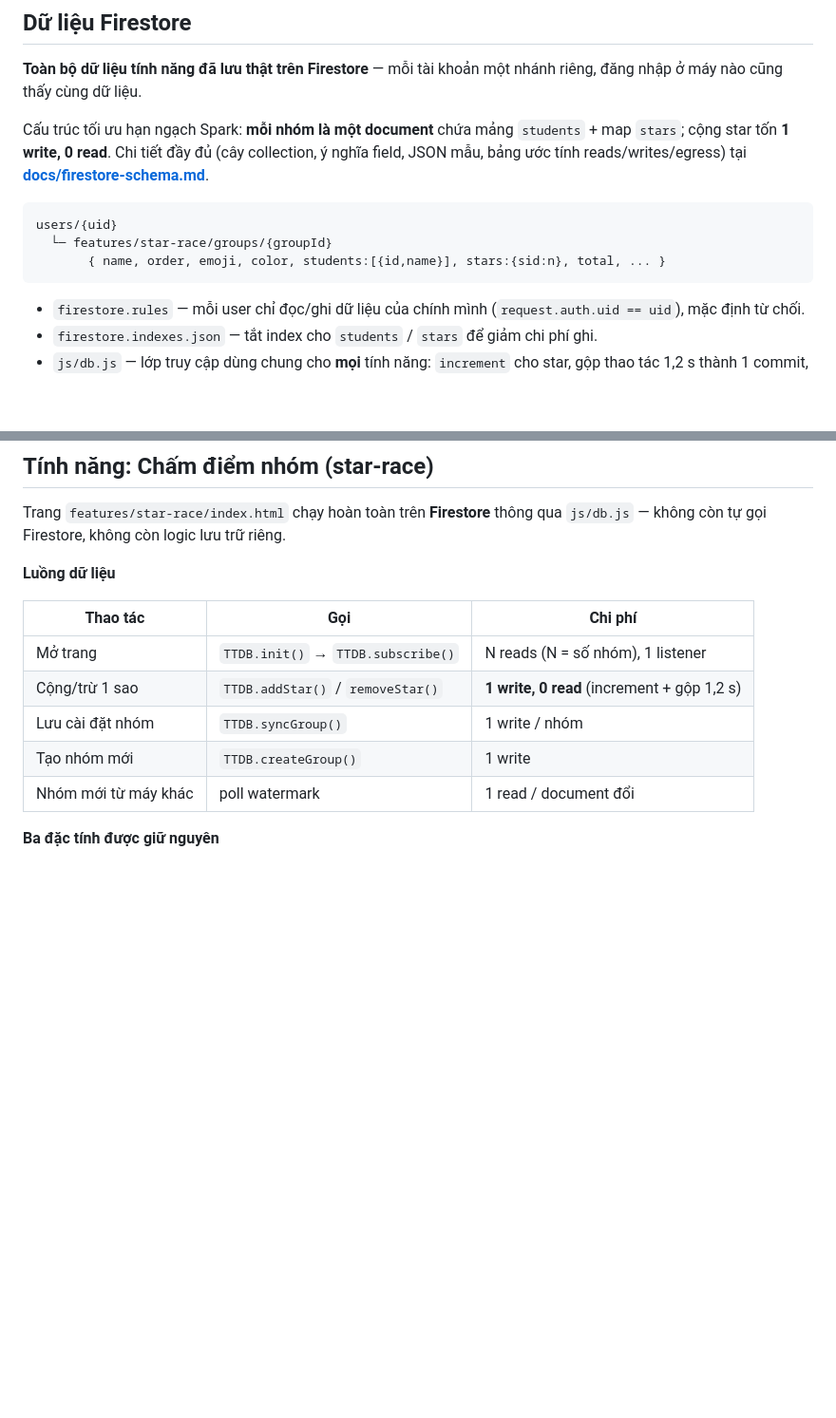
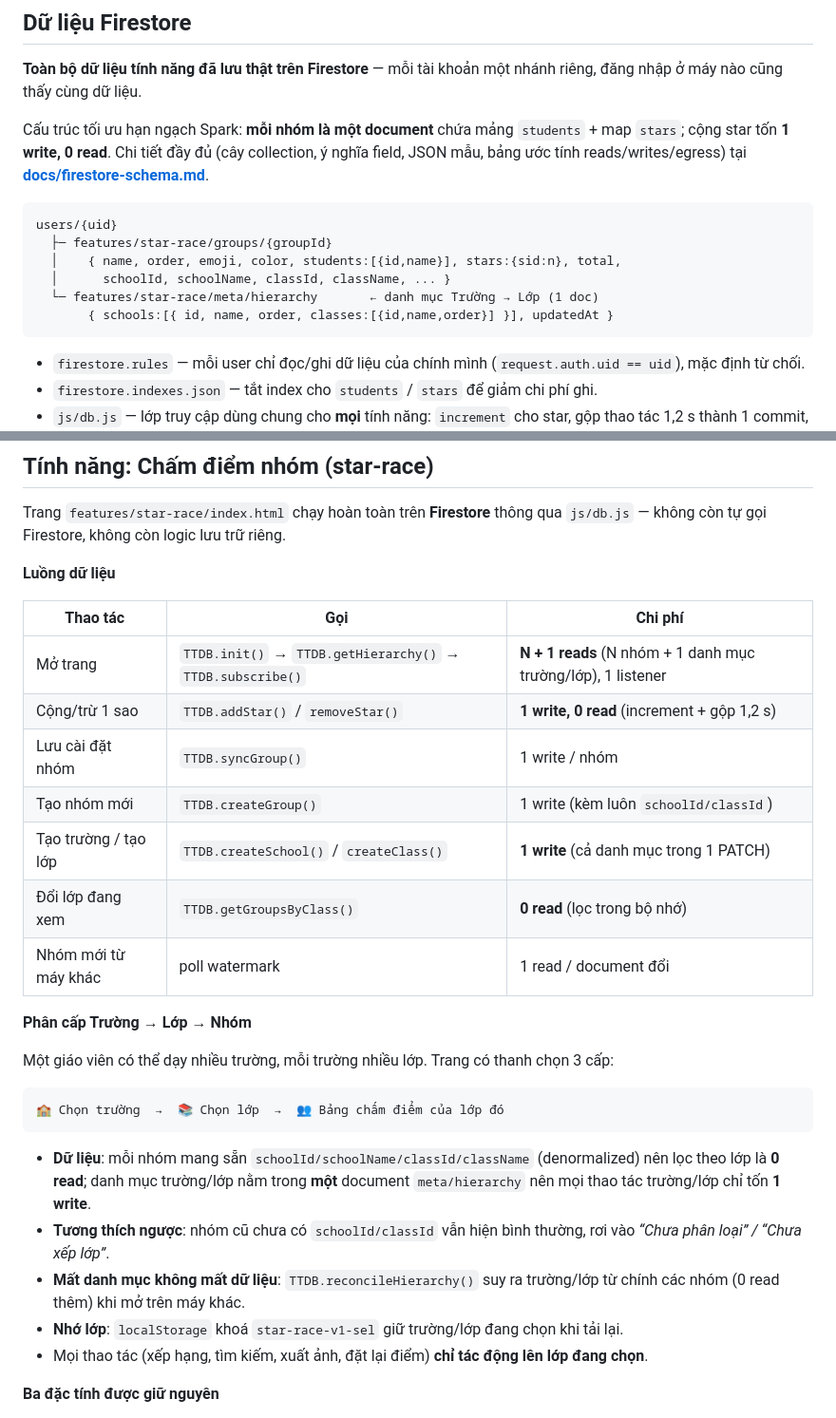
Before and after one commit to hkeyd-124/teachtool, a Markdown page: README.md, 2 parts joined by grey strips. Shown at 95% size. GitHub-like rendering; blank space fills up the shorter version.

Commit message:
docs(readme): cap nhat phan cap Truong -> Lop -> Nhom cho star-race

````diff
--- a/README.md
+++ b/README.md
@@ -15,8 +15,11 @@ bảng ước tính reads/writes/egress) tại **[docs/firestore-schema.md](docs
 
 ```
 users/{uid}
-  └─ features/star-race/groups/{groupId}
-       { name, order, emoji, color, students:[{id,name}], stars:{sid:n}, total, ... }
+  ├─ features/star-race/groups/{groupId}
+  │    { name, order, emoji, color, students:[{id,name}], stars:{sid:n}, total,
+  │      schoolId, schoolName, classId, className, ... }
+  └─ features/star-race/meta/hierarchy       ← danh mục Trường → Lớp (1 doc)
+       { schools:[{ id, name, order, classes:[{id,name,order}] }], updatedAt }
 ```
 
 - `firestore.rules` — mỗi user chỉ đọc/ghi dữ liệu của chính mình (`request.auth.uid == uid`), mặc định từ chối.
@@ -53,11 +56,31 @@ không còn tự gọi Firestore, không còn logic lưu trữ riêng.
 
 | Thao tác | Gọi | Chi phí |
 |---|---|---|
-| Mở trang | `TTDB.init()` → `TTDB.subscribe()` | N reads (N = số nhóm), 1 listener |
+| Mở trang | `TTDB.init()` → `TTDB.getHierarchy()` → `TTDB.subscribe()` | **N + 1 reads** (N nhóm + 1 danh mục trường/lớp), 1 listener |
 | Cộng/trừ 1 sao | `TTDB.addStar()` / `removeStar()` | **1 write, 0 read** (increment + gộp 1,2 s) |
 | Lưu cài đặt nhóm | `TTDB.syncGroup()` | 1 write / nhóm |
-| Tạo nhóm mới | `TTDB.createGroup()` | 1 write |
+| Tạo nhóm mới | `TTDB.createGroup()` | 1 write (kèm luôn `schoolId/classId`) |
+| Tạo trường / tạo lớp | `TTDB.createSchool()` / `createClass()` | **1 write** (cả danh mục trong 1 PATCH) |
+| Đổi lớp đang xem | `TTDB.getGroupsByClass()` | **0 read** (lọc trong bộ nhớ) |
 | Nhóm mới từ máy khác | poll watermark | 1 read / document đổi |
+
+**Phân cấp Trường → Lớp → Nhóm**
+
+Một giáo viên có thể dạy nhiều trường, mỗi trường nhiều lớp. Trang có thanh chọn 3 cấp:
+
+```
+🏫 Chọn trường  →  📚 Chọn lớp  →  👥 Bảng chấm điểm của lớp đó
+```
+
+- **Dữ liệu**: mỗi nhóm mang sẵn `schoolId/schoolName/classId/className` (denormalized) nên
+  lọc theo lớp là **0 read**; danh mục trường/lớp nằm trong **một** document
+  `meta/hierarchy` nên mọi thao tác trường/lớp chỉ tốn **1 write**.
+- **Tương thích ngược**: nhóm cũ chưa có `schoolId/classId` vẫn hiện bình thường, rơi vào
+  *“Chưa phân loại” / “Chưa xếp lớp”*.
+- **Mất danh mục không mất dữ liệu**: `TTDB.reconcileHierarchy()` suy ra trường/lớp từ chính
+  các nhóm (0 read thêm) khi mở trên máy khác.
+- **Nhớ lớp**: `localStorage` khoá `star-race-v1-sel` giữ trường/lớp đang chọn khi tải lại.
+- Mọi thao tác (xếp hạng, tìm kiếm, xuất ảnh, đặt lại điểm) **chỉ tác động lên lớp đang chọn**.
 
 **Ba đặc tính được giữ nguyên**
 
````
Also changed, not shown: other parts of README.md (+2 -2 lines).
